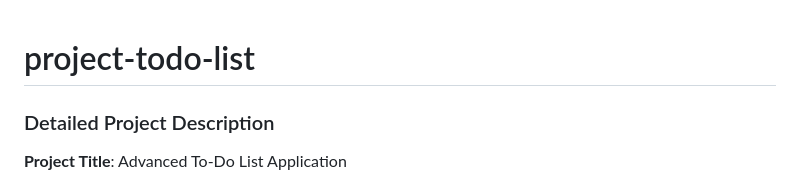
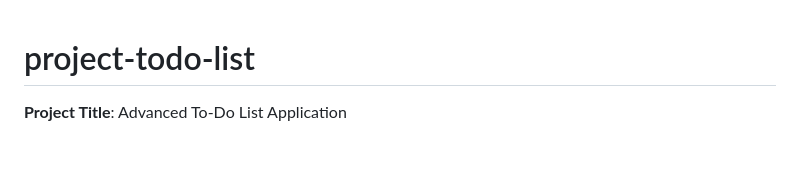
Before and after one commit to Olorin4/project-todo-list, a Markdown page: README.md, the part around the change. Drawn GitHub-style; blank space fills up the shorter version.

```diff
--- a/README.md
+++ b/README.md
@@ -1,5 +1,4 @@
 # project-todo-list
-### Detailed Project Description
 
 **Project Title**: Advanced To-Do List Application
 
```
